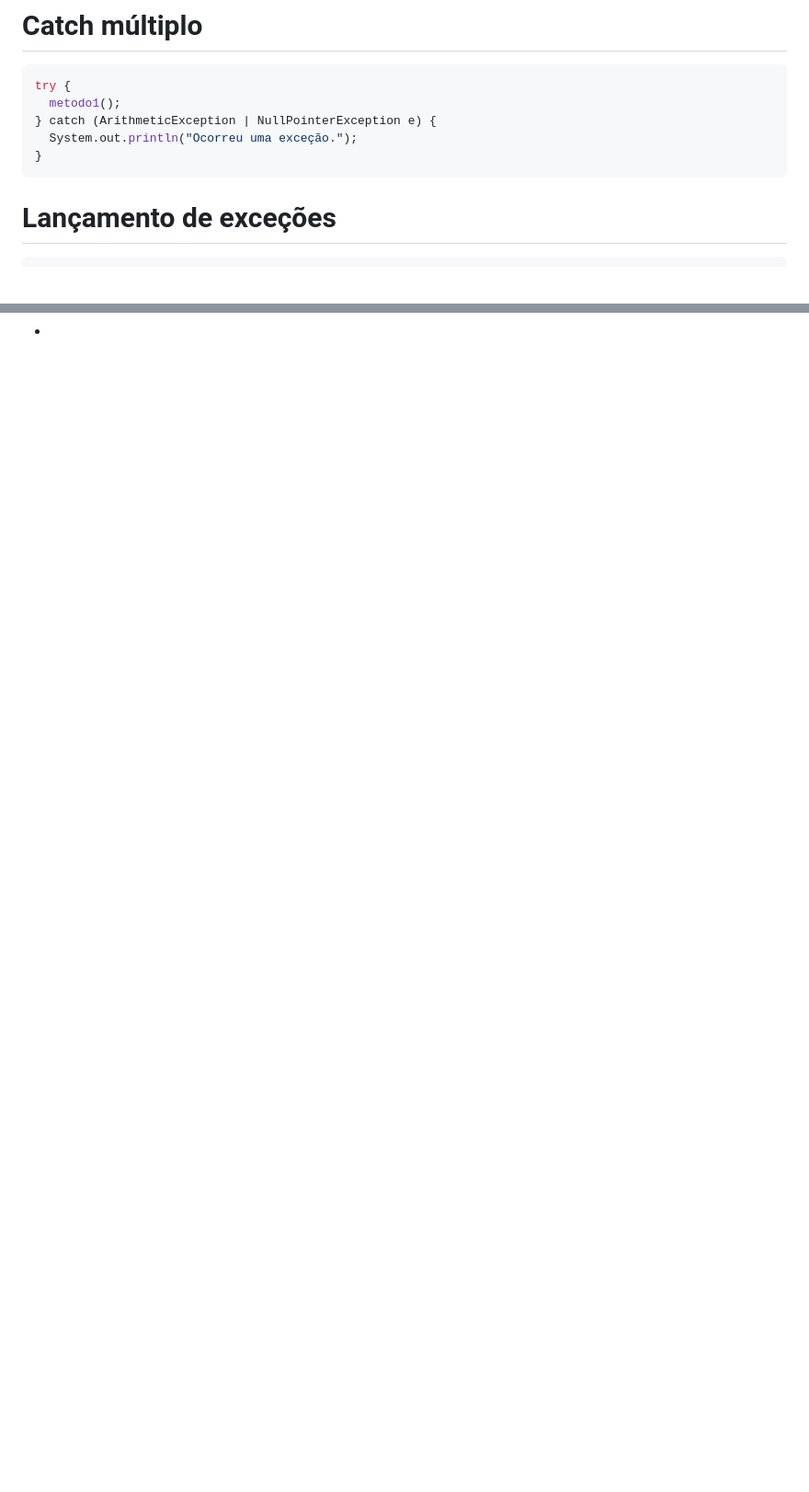
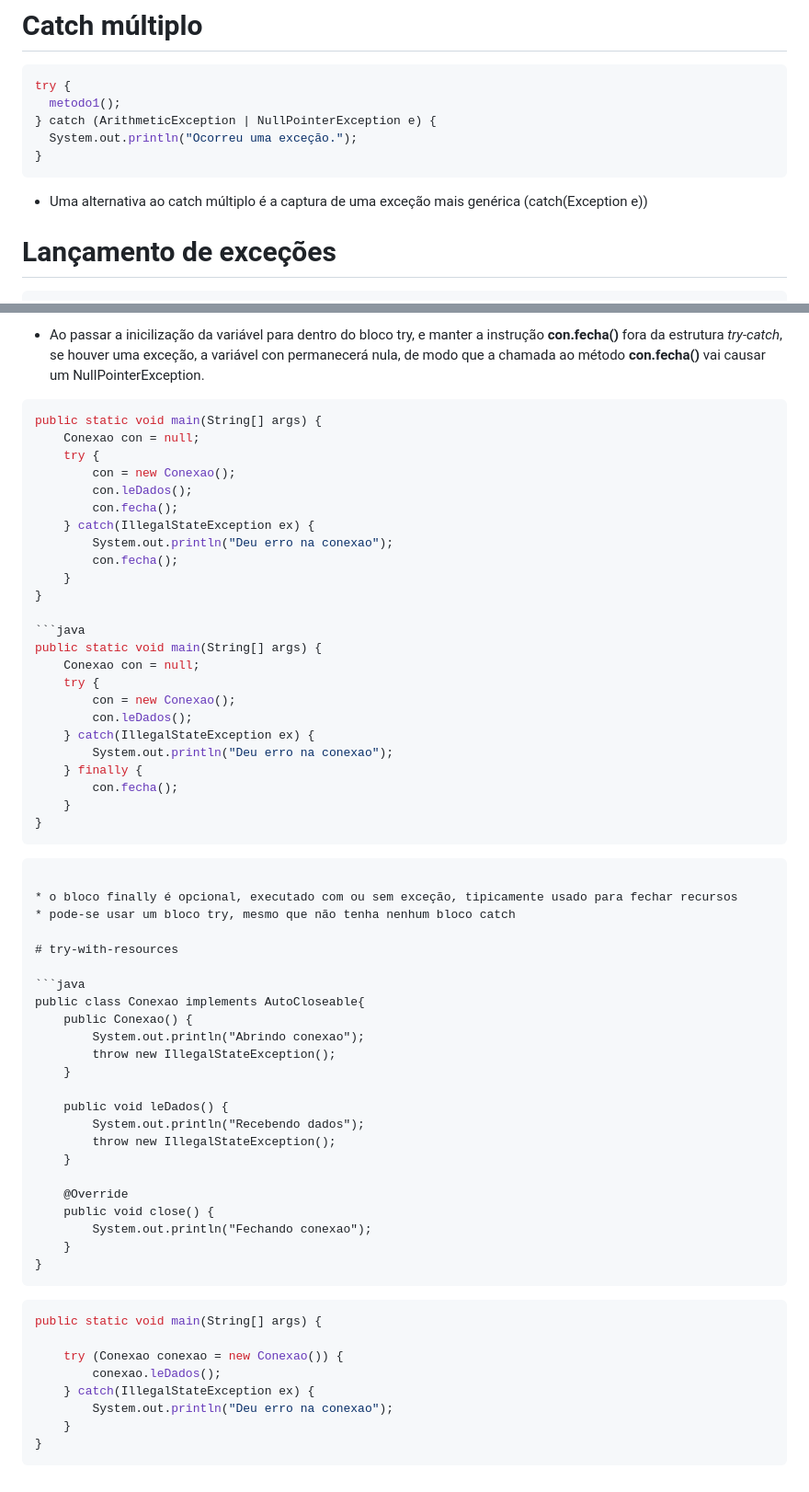
Before and after one commit to a1lab/a1lab.github.io, a Markdown page: fundamentos/excecoes/alura.md, 2 parts joined by grey strips. Shown at 92% size. GitHub-like rendering; blank space fills up the shorter version.

````diff
--- a/fundamentos/excecoes/alura.md
+++ b/fundamentos/excecoes/alura.md
@@ -147,6 +147,9 @@ try {
   System.out.println("Ocorreu uma exceção.");
 }
 ```
+
+* Uma alternativa ao catch múltiplo é a captura de uma exceção mais genérica (catch(Exception e))
+
 # Lançamento de exceções
 
 ```java
@@ -183,0 +243,64 @@ Exception <|-- RuntimeException
+* Ao passar a inicilização da variável para dentro do bloco try, e manter a instrução **con.fecha()** fora da estrutura _try-catch_, se houver uma exceção, a variável con permanecerá nula, de modo que a chamada ao método **con.fecha()** vai causar um NullPointerException.
+
+```java
+public static void main(String[] args) {
+    Conexao con = null;
+    try {
+        con = new Conexao();
+        con.leDados();
+        con.fecha();
+    } catch(IllegalStateException ex) {
+        System.out.println("Deu erro na conexao");
+        con.fecha();
+    }
+}
+
+```java
+public static void main(String[] args) {
+    Conexao con = null;
+    try {
+        con = new Conexao();
+        con.leDados();
+    } catch(IllegalStateException ex) {
+        System.out.println("Deu erro na conexao");
+    } finally {
+        con.fecha();
+    }
+}
+```
+```
+
+* o bloco finally é opcional, executado com ou sem exceção, tipicamente usado para fechar recursos
+* pode-se usar um bloco try, mesmo que não tenha nenhum bloco catch
+
+# try-with-resources
+
+```java
+public class Conexao implements AutoCloseable{
+    public Conexao() {
+        System.out.println("Abrindo conexao");
+        throw new IllegalStateException();
+    }
+
+    public void leDados() {
+        System.out.println("Recebendo dados");
+        throw new IllegalStateException();
+    }
+
+    @Override
+    public void close() {
+        System.out.println("Fechando conexao");
+    }
+}
+```
+
+```java
+public static void main(String[] args) {
+
+    try (Conexao conexao = new Conexao()) {
+        conexao.leDados();
+    } catch(IllegalStateException ex) {
+        System.out.println("Deu erro na conexao");
+    }
+}
+```
````
Also changed, not shown: other parts of fundamentos/excecoes/alura.md (+56 -0 lines).
